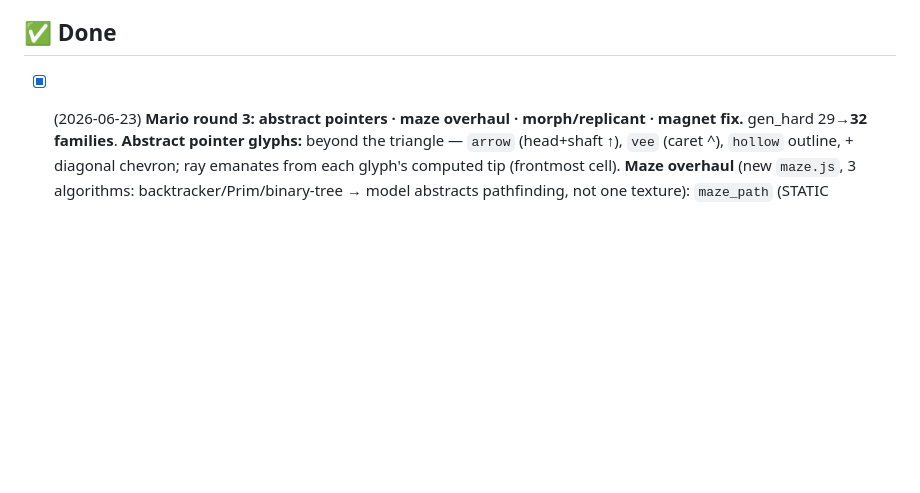
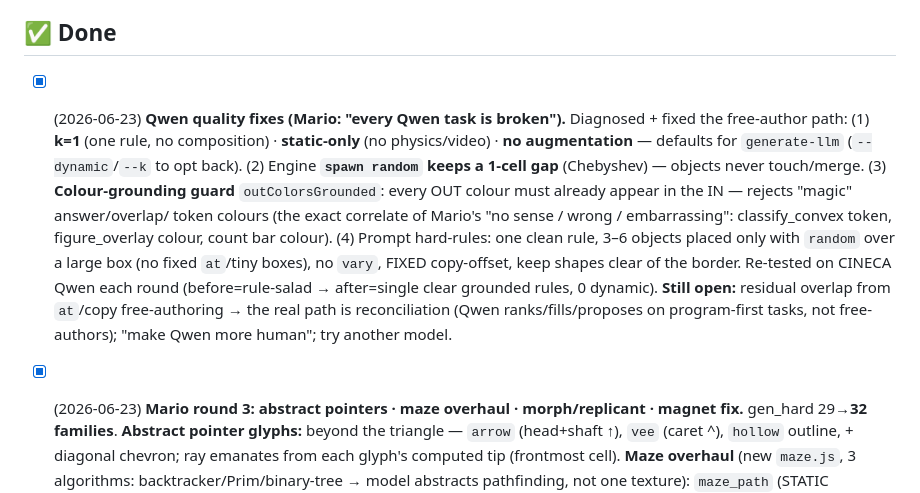
Before and after one commit to MarioPaerle/archer, a Markdown page: GRIDVID/TODO.md, the part around the change. GitHub-like rendering; blank space fills up the shorter version.

Commit message:
TODO: Qwen quality fixes (k=1/static/no-aug, gap, colour-grounding guard, prompt)

```diff
--- a/GRIDVID/TODO.md
+++ b/GRIDVID/TODO.md
@@ -27,6 +27,15 @@ Running list. Newest priorities on top. Done items move to the bottom.
       foundational tier. (Still possible later: pile-toppling/collapse, chain reactions, fluid + floating objects.)
 
 ## ✅ Done
+- [x] (2026-06-23) **Qwen quality fixes (Mario: "every Qwen task is broken").** Diagnosed + fixed the free-author path:
+      (1) **k=1** (one rule, no composition) · **static-only** (no physics/video) · **no augmentation** — defaults for `generate-llm`
+      (`--dynamic`/`--k` to opt back). (2) Engine **`spawn random` keeps a 1-cell gap** (Chebyshev) — objects never touch/merge.
+      (3) **Colour-grounding guard** `outColorsGrounded`: every OUT colour must already appear in the IN — rejects "magic" answer/overlap/
+      token colours (the exact correlate of Mario's "no sense / wrong / embarrassing": classify_convex token, figure_overlay colour, count
+      bar colour). (4) Prompt hard-rules: one clean rule, 3–6 objects placed only with `random` over a large box (no fixed `at`/tiny boxes),
+      no `vary`, FIXED copy-offset, keep shapes clear of the border. Re-tested on CINECA Qwen each round (before=rule-salad → after=single
+      clear grounded rules, 0 dynamic). **Still open:** residual overlap from `at`/copy free-authoring → the real path is reconciliation
+      (Qwen ranks/fills/proposes on program-first tasks, not free-authors); "make Qwen more human"; try another model.
 - [x] (2026-06-23) **Mario round 3: abstract pointers · maze overhaul · morph/replicant · magnet fix.** gen_hard 29→**32 families**.
       **Abstract pointer glyphs:** beyond the triangle — `arrow` (head+shaft ↑), `vee` (caret ^), `hollow` outline, + diagonal chevron;
       ray emanates from each glyph's computed tip (frontmost cell). **Maze overhaul** (new `maze.js`, 3 algorithms: backtracker/Prim/binary-tree
```
